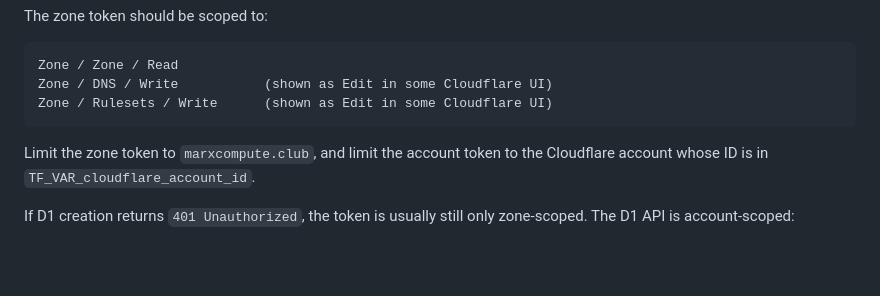
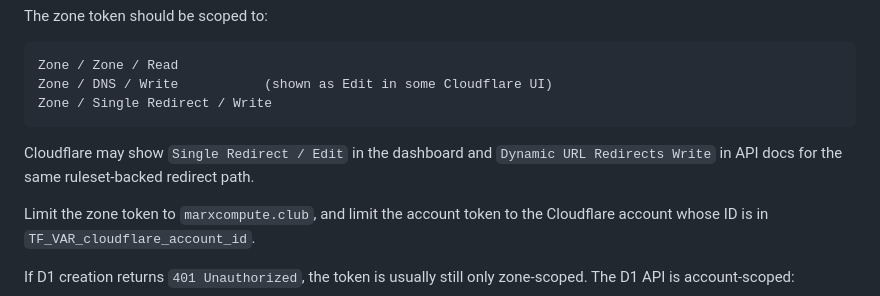
Before and after one commit to codex-journal/mcc, a Markdown page: infra/dns/README.md, the part around the change. Rendered like a GitHub page; blank space fills up the shorter version.

Commit message:
Correct Cloudflare redirect token permission docs

````diff
--- a/infra/dns/README.md
+++ b/infra/dns/README.md
@@ -70,8 +70,12 @@ The zone token should be scoped to:
 ```text
 Zone / Zone / Read
 Zone / DNS / Write           (shown as Edit in some Cloudflare UI)
-Zone / Rulesets / Write      (shown as Edit in some Cloudflare UI)
+Zone / Single Redirect / Write
 ```
+
+Cloudflare may show `Single Redirect / Edit` in the dashboard and
+`Dynamic URL Redirects Write` in API docs for the same ruleset-backed redirect
+path.
 
 Limit the zone token to `marxcompute.club`, and limit the account token to the
 Cloudflare account whose ID is in `TF_VAR_cloudflare_account_id`.
````
